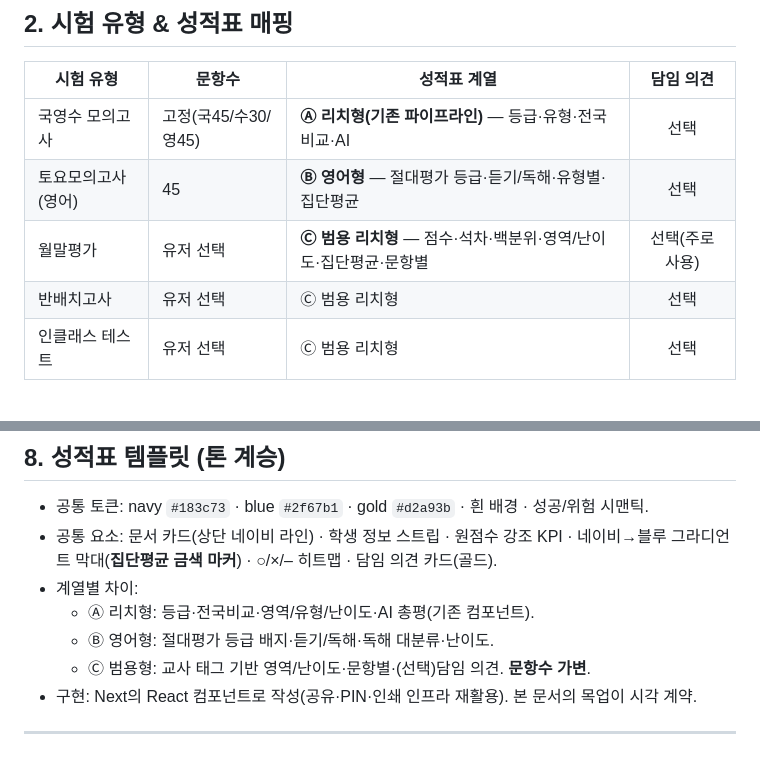
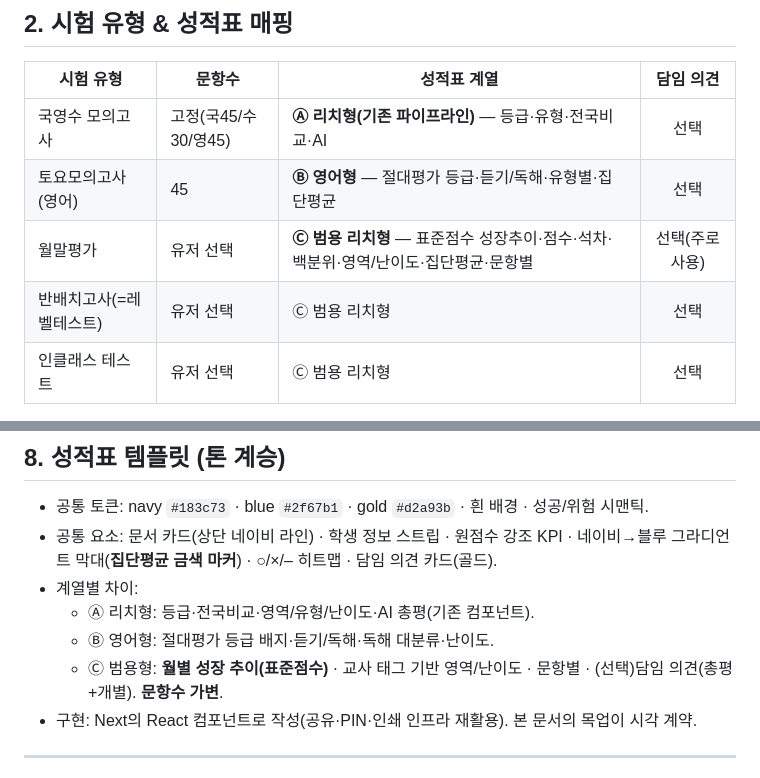
Before and after one commit to hoonjibae-cmyk/Test-Report, a Markdown page: docs/PLATFORM_DESIGN_ko.md, 2 parts joined by grey strips. GitHub-like rendering.

```diff
--- a/docs/PLATFORM_DESIGN_ko.md
+++ b/docs/PLATFORM_DESIGN_ko.md
@@ -27,8 +27,8 @@
 |-----------|--------|-------------|:--------:|
 | 국영수 모의고사 | 고정(국45/수30/영45) | **Ⓐ 리치형(기존 파이프라인)** — 등급·유형·전국비교·AI | 선택 |
 | 토요모의고사(영어) | 45 | **Ⓑ 영어형** — 절대평가 등급·듣기/독해·유형별·집단평균 | 선택 |
-| 월말평가 | 유저 선택 | **Ⓒ 범용 리치형** — 점수·석차·백분위·영역/난이도·집단평균·문항별 | 선택(주로 사용) |
-| 반배치고사 | 유저 선택 | Ⓒ 범용 리치형 | 선택 |
+| 월말평가 | 유저 선택 | **Ⓒ 범용 리치형** — 표준점수 성장추이·점수·석차·백분위·영역/난이도·집단평균·문항별 | 선택(주로 사용) |
+| 반배치고사(=레벨테스트) | 유저 선택 | Ⓒ 범용 리치형 | 선택 |
 | 인클래스 테스트 | 유저 선택 | Ⓒ 범용 리치형 | 선택 |
 
 - **담임 의견은 모든 유형에서 on/off** 가능(시험 생성 시 체크).
@@ -129,7 +153,8 @@ Next는 시험 생성 시의 **작은 설정(spec)** 만 `exams`에 저장하면
 - 계열별 차이:
   - Ⓐ 리치형: 등급·전국비교·영역/유형/난이도·AI 총평(기존 컴포넌트).
   - Ⓑ 영어형: 절대평가 등급 배지·듣기/독해·독해 대분류·난이도.
-  - Ⓒ 범용형: 교사 태그 기반 영역/난이도·문항별·(선택)담임 의견. **문항수 가변**.
+  - Ⓒ 범용형: **월별 성장 추이(표준점수)** · 교사 태그 기반 영역/난이도 · 문항별 ·
+    (선택)담임 의견(총평+개별). **문항수 가변**.
 - 구현: Next의 React 컴포넌트로 작성(공유·PIN·인쇄 인프라 재활용). 본 문서의 목업이 시각 계약.
 
 ---
```
Also changed, not shown: other parts of docs/PLATFORM_DESIGN_ko.md (+38 -14 lines).
